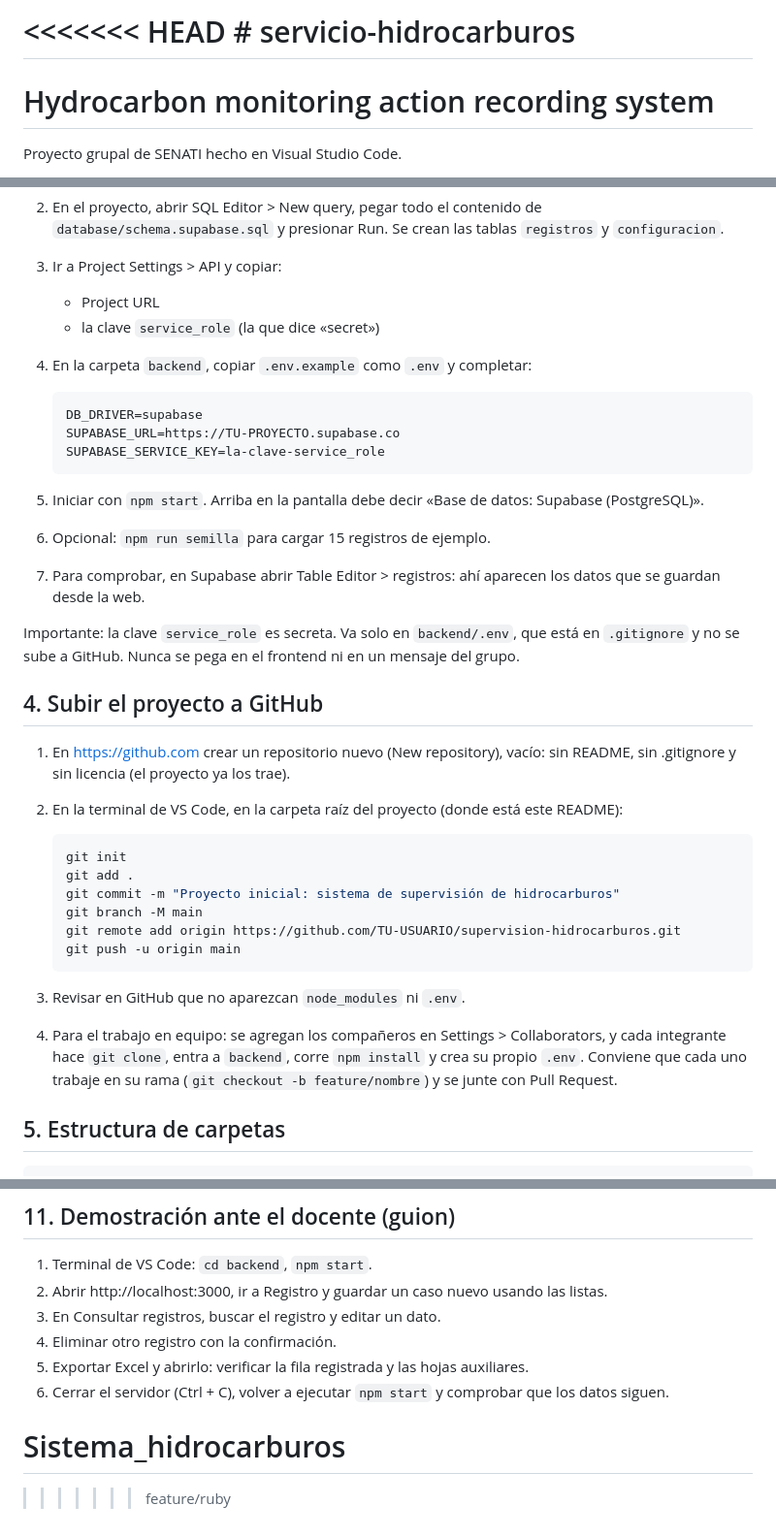
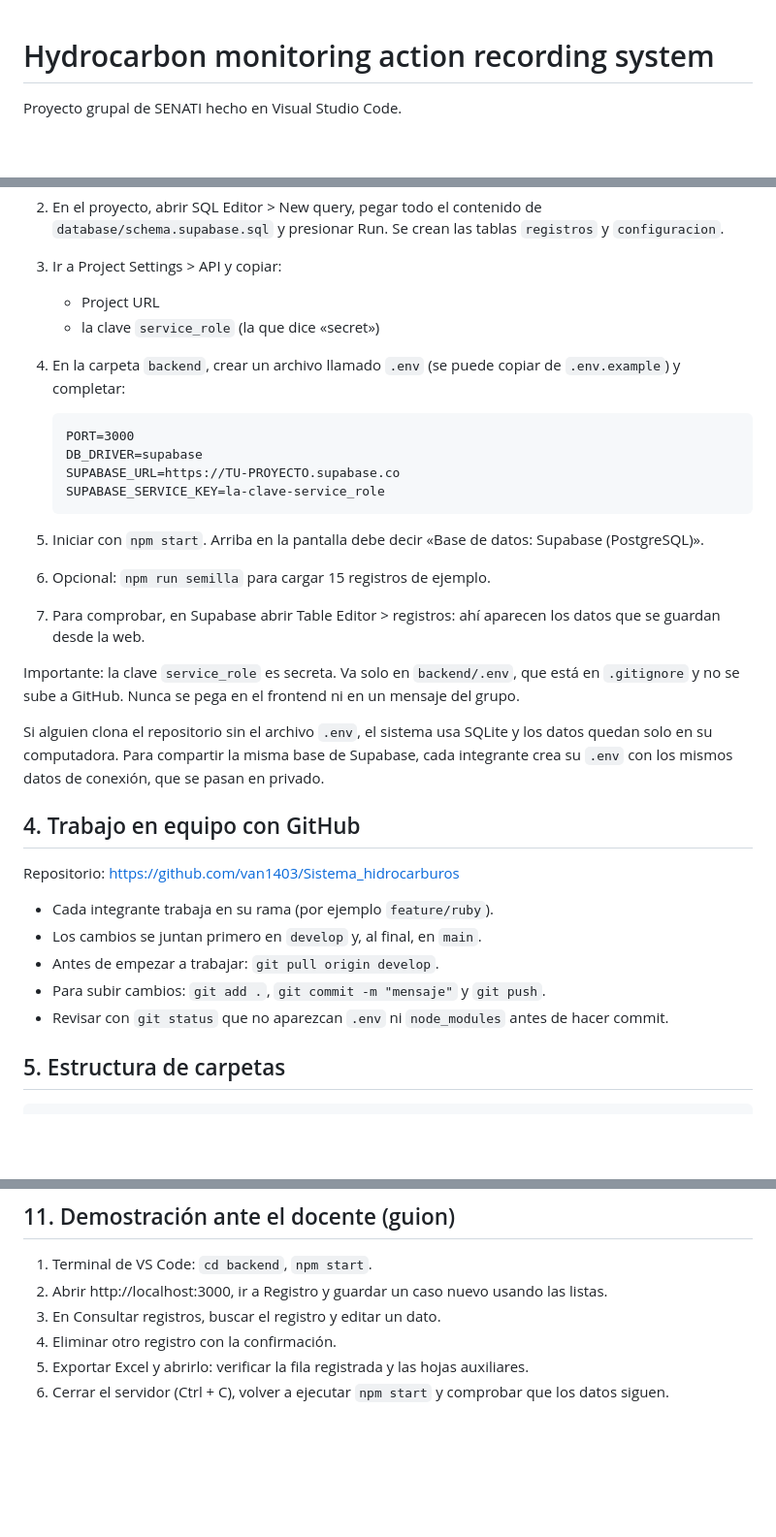
Before and after one commit to van1403/Sistema_hidrocarburos, a Markdown page: README.md, 3 parts joined by grey strips. Shown at 97% size. GitHub-like rendering; blank space fills up the shorter version.

Commit message:
Actualizo README con instrucciones

````diff
--- a/README.md
+++ b/README.md
@@ -1,6 +1,3 @@
-<<<<<<< HEAD
-﻿# servicio-hidrocarburos
-=======
 # Hydrocarbon monitoring action recording system
 
 Proyecto grupal de SENATI hecho en Visual Studio Code.
@@ -46,9 +43,10 @@ También viene `database/supervision_prueba.db` con 15 registros; para usarla se
 3. Ir a Project Settings > API y copiar:
    - Project URL
    - la clave `service_role` (la que dice «secret»)
-4. En la carpeta `backend`, copiar `.env.example` como `.env` y completar:
+4. En la carpeta `backend`, crear un archivo llamado `.env` (se puede copiar de `.env.example`) y completar:
 
    ```
+   PORT=3000
    DB_DRIVER=supabase
    SUPABASE_URL=https://TU-PROYECTO.supabase.co
    SUPABASE_SERVICE_KEY=la-clave-service_role
@@ -60,22 +58,17 @@ También viene `database/supervision_prueba.db` con 15 registros; para usarla se
 
 Importante: la clave `service_role` es secreta. Va solo en `backend/.env`, que está en `.gitignore` y no se sube a GitHub. Nunca se pega en el frontend ni en un mensaje del grupo.
 
-## 4. Subir el proyecto a GitHub
+Si alguien clona el repositorio sin el archivo `.env`, el sistema usa SQLite y los datos quedan solo en su computadora. Para compartir la misma base de Supabase, cada integrante crea su `.env` con los mismos datos de conexión, que se pasan en privado.
 
-1. En https://github.com crear un repositorio nuevo (New repository), vacío: sin README, sin .gitignore y sin licencia (el proyecto ya los trae).
-2. En la terminal de VS Code, en la carpeta raíz del proyecto (donde está este README):
+## 4. Trabajo en equipo con GitHub
 
-   ```bash
-   git init
-   git add .
-   git commit -m "Proyecto inicial: sistema de supervisión de hidrocarburos"
-   git branch -M main
-   git remote add origin https://github.com/TU-USUARIO/supervision-hidrocarburos.git
-   git push -u origin main
-   ```
+Repositorio: https://github.com/van1403/Sistema_hidrocarburos
 
-3. Revisar en GitHub que no aparezcan `node_modules` ni `.env`.
-4. Para el trabajo en equipo: se agregan los compañeros en Settings > Collaborators, y cada integrante hace `git clone`, entra a `backend`, corre `npm install` y crea su propio `.env`. Conviene que cada uno trabaje en su rama (`git checkout -b feature/nombre`) y se junte con Pull Request.
+- Cada integrante trabaja en su rama (por ejemplo `feature/ruby`).
+- Los cambios se juntan primero en `develop` y, al final, en `main`.
+- Antes de empezar a trabajar: `git pull origin develop`.
+- Para subir cambios: `git add .`, `git commit -m "mensaje"` y `git push`.
+- Revisar con `git status` que no aparezcan `.env` ni `node_modules` antes de hacer commit.
 
 ## 5. Estructura de carpetas
 
@@ -170,5 +163,3 @@ Corre 39 pruebas contra una base temporal (15 registros válidos, 8 casos de val
 4. Eliminar otro registro con la confirmación.
 5. Exportar Excel y abrirlo: verificar la fila registrada y las hojas auxiliares.
 6. Cerrar el servidor (Ctrl + C), volver a ejecutar `npm start` y comprobar que los datos siguen.
-# Sistema_hidrocarburos
->>>>>>> feature/ruby
````
